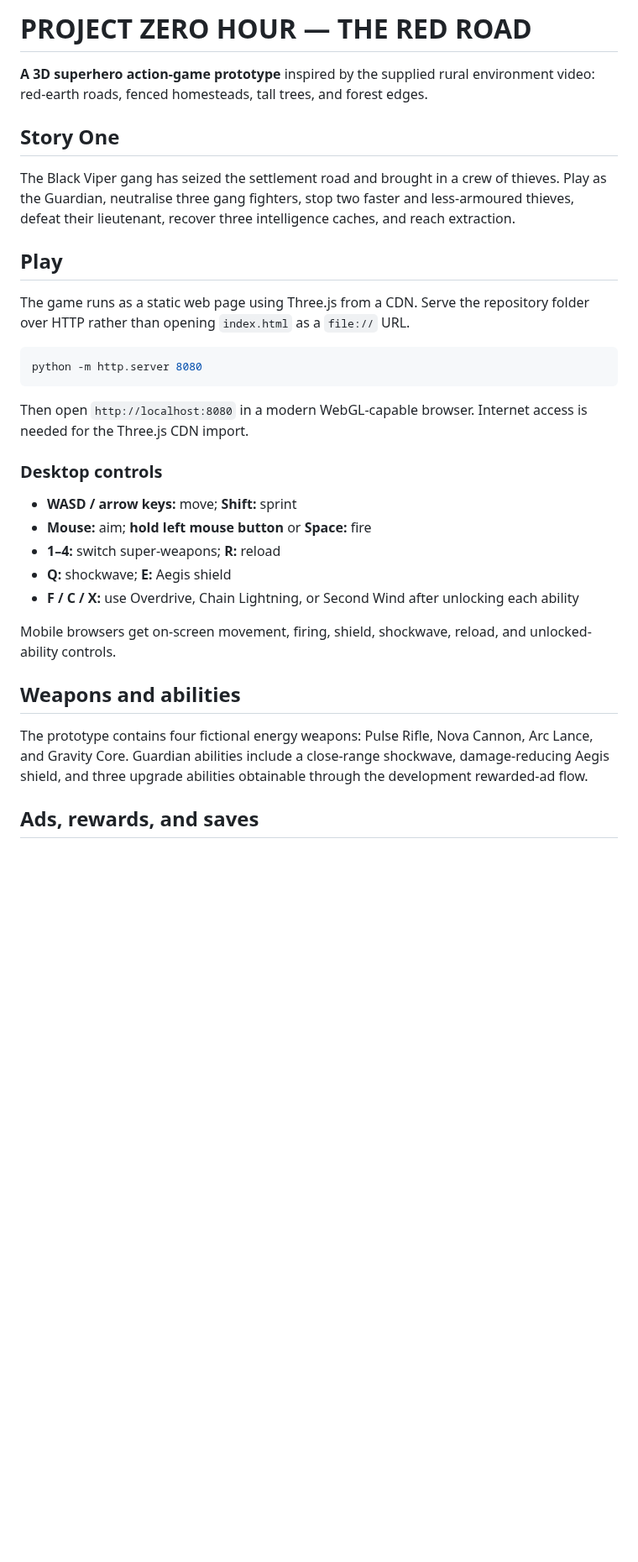
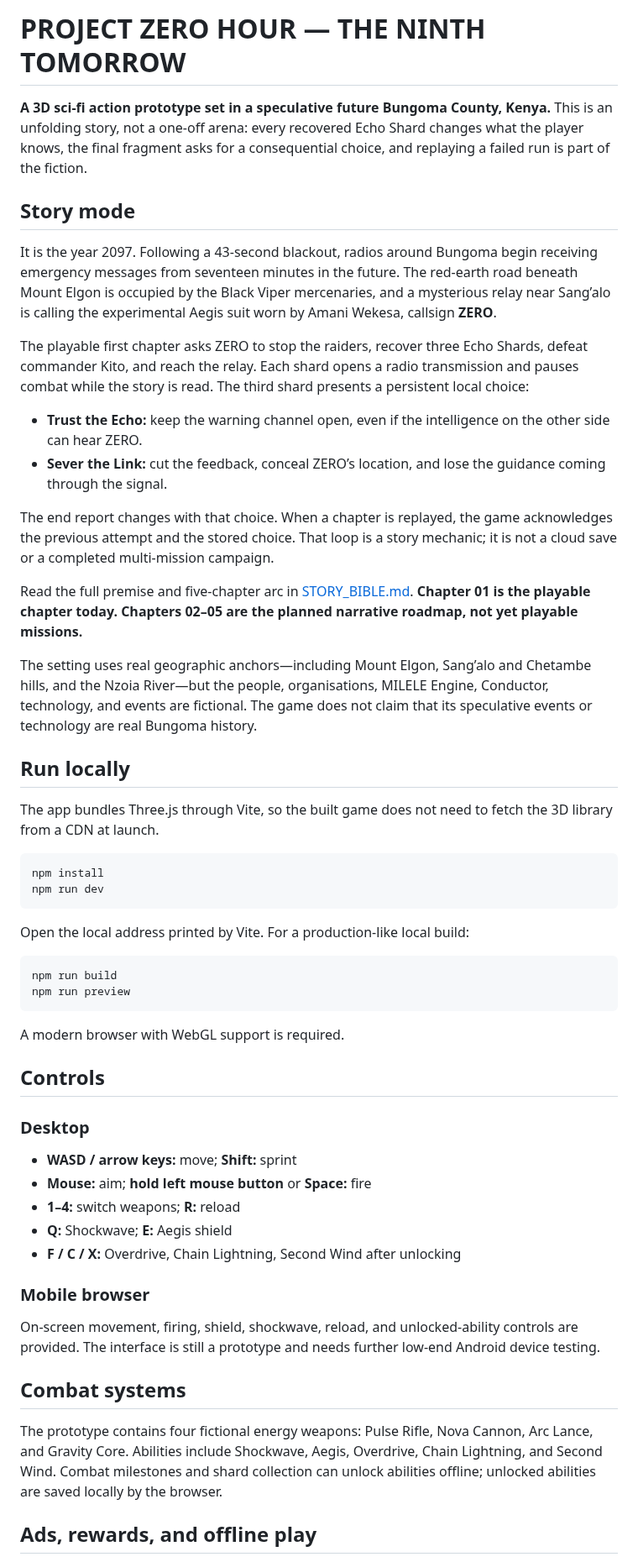
Before and after one commit to musombi123/MindSphere, a Markdown page: README.md, the part around one of its changes. Shown at 84% size. Drawn GitHub-style; blank space fills up the shorter version.

````diff
--- a/README.md
+++ b/README.md
@@ -1,34 +1,55 @@
-# PROJECT ZERO HOUR — THE RED ROAD
+# PROJECT ZERO HOUR — THE NINTH TOMORROW
 
-**A 3D superhero action-game prototype** inspired by the supplied rural environment video: red-earth roads, fenced homesteads, tall trees, and forest edges.
+**A 3D sci-fi action prototype set in a speculative future Bungoma County, Kenya.** This is an unfolding story, not a one-off arena: every recovered Echo Shard changes what the player knows, the final fragment asks for a consequential choice, and replaying a failed run is part of the fiction.
 
-## Story One
+## Story mode
 
-The Black Viper gang has seized the settlement road and brought in a crew of thieves. Play as the Guardian, neutralise three gang fighters, stop two faster and less-armoured thieves, defeat their lieutenant, recover three intelligence caches, and reach extraction.
+It is the year 2097. Following a 43-second blackout, radios around Bungoma begin receiving emergency messages from seventeen minutes in the future. The red-earth road beneath Mount Elgon is occupied by the Black Viper mercenaries, and a mysterious relay near Sang’alo is calling the experimental Aegis suit worn by Amani Wekesa, callsign **ZERO**.
 
-## Play
+The playable first chapter asks ZERO to stop the raiders, recover three Echo Shards, defeat commander Kito, and reach the relay. Each shard opens a radio transmission and pauses combat while the story is read. The third shard presents a persistent local choice:
 
-The game runs as a static web page using Three.js from a CDN. Serve the repository folder over HTTP rather than opening `index.html` as a `file://` URL.
+- **Trust the Echo:** keep the warning channel open, even if the intelligence on the other side can hear ZERO.
+- **Sever the Link:** cut the feedback, conceal ZERO’s location, and lose the guidance coming through the signal.
+
+The end report changes with that choice. When a chapter is replayed, the game acknowledges the previous attempt and the stored choice. That loop is a story mechanic; it is not a cloud save or a completed multi-mission campaign.
+
+Read the full premise and five-chapter arc in [STORY_BIBLE.md](STORY_BIBLE.md). **Chapter 01 is the playable chapter today. Chapters 02–05 are the planned narrative roadmap, not yet playable missions.**
+
+The setting uses real geographic anchors—including Mount Elgon, Sang’alo and Chetambe hills, and the Nzoia River—but the people, organisations, MILELE Engine, Conductor, technology, and events are fictional. The game does not claim that its speculative events or technology are real Bungoma history.
+
+## Run locally
+
+The app bundles Three.js through Vite, so the built game does not need to fetch the 3D library from a CDN at launch.
 
 ```bash
-python -m http.server 8080
+npm install
+npm run dev
 ```
 
-Then open `http://localhost:8080` in a modern WebGL-capable browser. Internet access is needed for the Three.js CDN import.
+Open the local address printed by Vite. For a production-like local build:
 
-### Desktop controls
+```bash
+npm run build
+npm run preview
+```
 
+A modern browser with WebGL support is required.
+
+## Controls
+
+### Desktop
 - **WASD / arrow keys:** move; **Shift:** sprint
 - **Mouse:** aim; **hold left mouse button** or **Space:** fire
-- **1–4:** switch super-weapons; **R:** reload
-- **Q:** shockwave; **E:** Aegis shield
-- **F / C / X:** use Overdrive, Chain Lightning, or Second Wind after unlocking each ability
+- **1–4:** switch weapons; **R:** reload
+- **Q:** Shockwave; **E:** Aegis shield
+- **F / C / X:** Overdrive, Chain Lightning, Second Wind after unlocking
 
-Mobile browsers get on-screen movement, firing, shield, shockwave, reload, and unlocked-ability controls.
+### Mobile browser
+On-screen movement, firing, shield, shockwave, reload, and unlocked-ability controls are provided. The interface is still a prototype and needs further low-end Android device testing.
 
-## Weapons and abilities
+## Combat systems
 
-The prototype contains four fictional energy weapons: Pulse Rifle, Nova Cannon, Arc Lance, and Gravity Core. Guardian abilities include a close-range shockwave, damage-reducing Aegis shield, and three upgrade abilities obtainable through the development rewarded-ad flow.
+The prototype contains four fictional energy weapons: Pulse Rifle, Nova Cannon, Arc Lance, and Gravity Core. Abilities include Shockwave, Aegis, Overdrive, Chain Lightning, and Second Wind. Combat milestones and shard collection can unlock abilities offline; unlocked abilities are saved locally by the browser.
 
-## Ads, rewards, and saves
+## Ads, rewards, and offline play
 
````
Also changed, not shown: other parts of README.md (+22 -30 lines).
